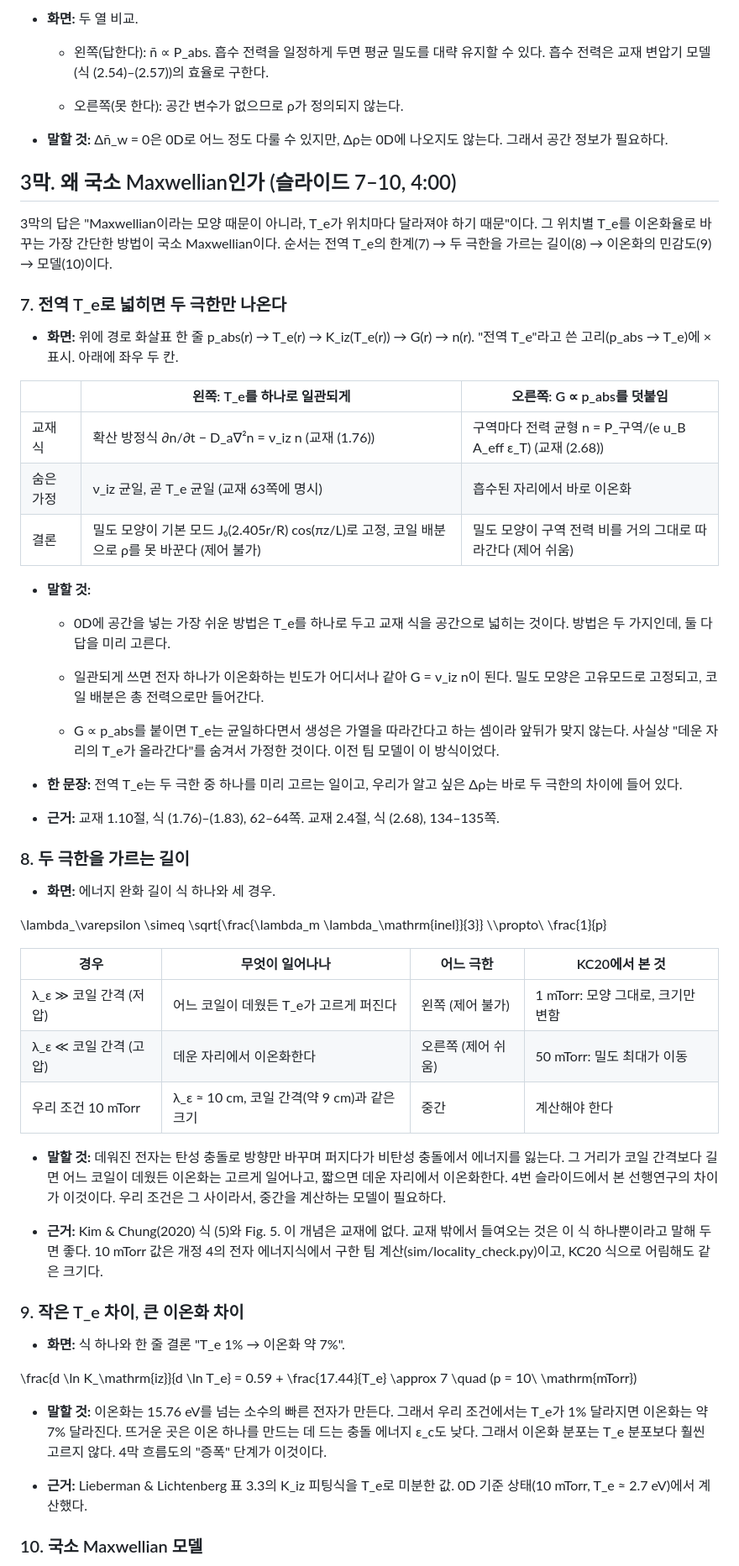
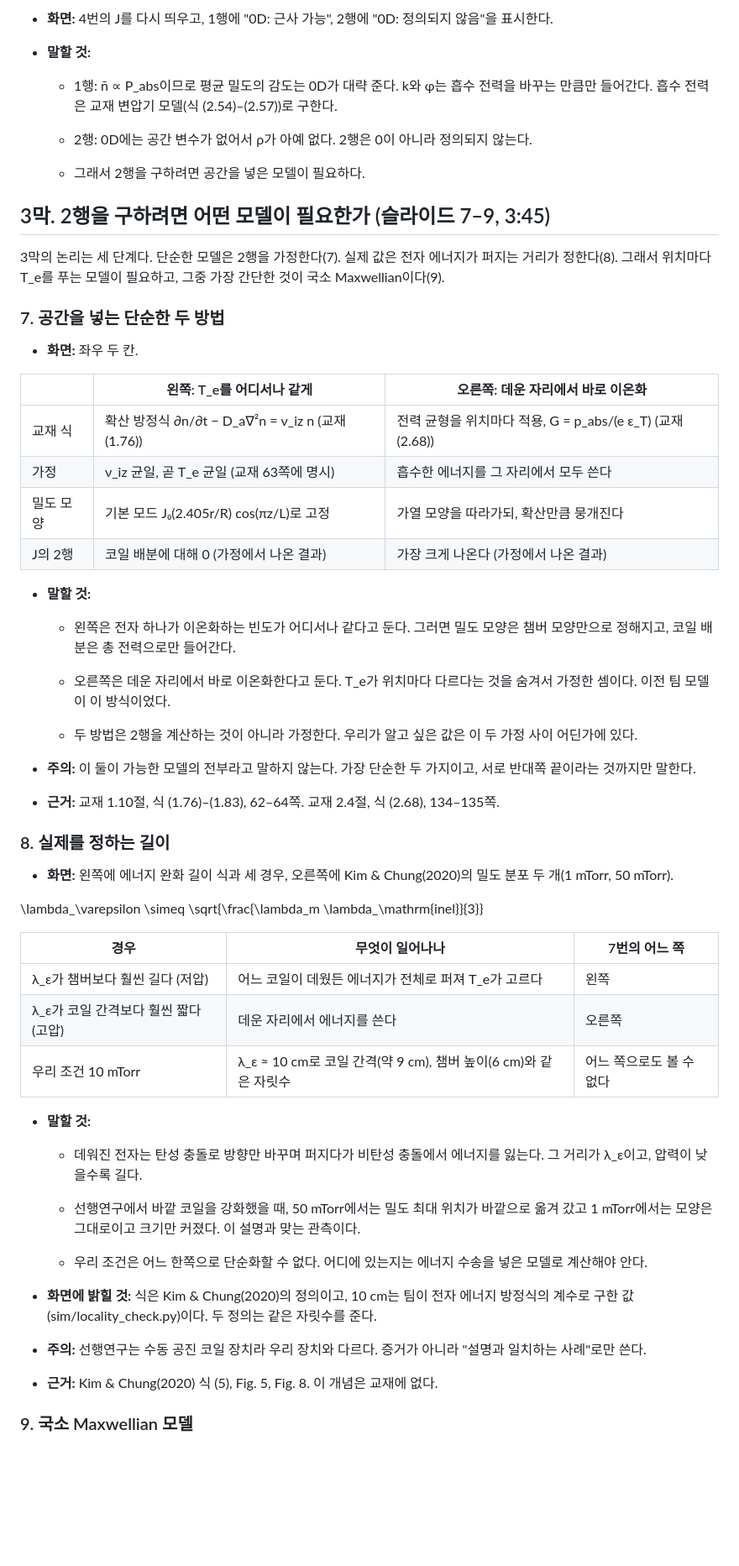
Before and after one commit to garlicjam-pyo/plasma, a Markdown page: docs/20_1차발표_구성가이드.md, the part around one of its changes. Shown at 84% size. GitHub-like rendering; blank space fills up the shorter version.

```diff
--- a/docs/20_1차발표_구성가이드.md
+++ b/docs/20_1차발표_구성가이드.md
@@ -112,63 +111,66 @@
 
-- **화면:** 두 열 비교.
-
-  - 왼쪽(답한다): n̄ ∝ P_abs. 흡수 전력을 일정하게 두면 평균 밀도를 대략 유지할 수 있다. 흡수 전력은 교재 변압기 모델(식 (2.54)–(2.57))의 효율로 구한다.
-
-  - 오른쪽(못 한다): 공간 변수가 없으므로 ρ가 정의되지 않는다.
-
-- **말할 것:** Δn̄\_w = 0은 0D로 어느 정도 다룰 수 있지만, Δρ는 0D에 나오지도 않는다. 그래서 공간 정보가 필요하다.
-
-## 3막. 왜 국소 Maxwellian인가 (슬라이드 7–10, 4:00)
-
-3막의 답은 "Maxwellian이라는 모양 때문이 아니라, T_e가 위치마다 달라져야 하기 때문"이다. 그 위치별 T_e를 이온화율로 바꾸는 가장 간단한 방법이 국소 Maxwellian이다. 순서는 전역 T_e의 한계(7) → 두 극한을 가르는 길이(8) → 이온화의 민감도(9) → 모델(10)이다.
-
-### 7. 전역 T_e로 넓히면 두 극한만 나온다
-
-- **화면:** 위에 경로 화살표 한 줄 p_abs(r) → T_e(r) → K_iz(T_e(r)) → G(r) → n(r). "전역 T_e"라고 쓴 고리(p_abs → T_e)에 × 표시. 아래에 좌우 두 칸.
-
-|           | 왼쪽: T_e를 하나로 일관되게                                                                  | 오른쪽: G ∝ p_abs를 덧붙임                                    |
-|-----------|----------------------------------------------------------------------------------------------|---------------------------------------------------------------|
-| 교재 식   | 확산 방정식 ∂n/∂t − D_a∇²n = ν_iz n (교재 (1.76))                                            | 구역마다 전력 균형 n = P_구역/(e u_B A_eff ε_T) (교재 (2.68)) |
-| 숨은 가정 | ν_iz 균일, 곧 T_e 균일 (교재 63쪽에 명시)                                                    | 흡수된 자리에서 바로 이온화                                   |
-| 결론      | 밀도 모양이 기본 모드 J₀(2.405r/R) cos(πz/L)로 고정, 코일 배분으로 ρ를 못 바꾼다 (제어 불가) | 밀도 모양이 구역 전력 비를 거의 그대로 따라간다 (제어 쉬움)   |
+- **화면:** 4번의 J를 다시 띄우고, 1행에 "0D: 근사 가능", 2행에 "0D: 정의되지 않음"을 표시한다.
 
 - **말할 것:**
 
-  - 0D에 공간을 넣는 가장 쉬운 방법은 T_e를 하나로 두고 교재 식을 공간으로 넓히는 것이다. 방법은 두 가지인데, 둘 다 답을 미리 고른다.
+  - 1행: n̄ ∝ P_abs이므로 평균 밀도의 감도는 0D가 대략 준다. k와 φ는 흡수 전력을 바꾸는 만큼만 들어간다. 흡수 전력은 교재 변압기 모델(식 (2.54)–(2.57))로 구한다.
 
-  - 일관되게 쓰면 전자 하나가 이온화하는 빈도가 어디서나 같아 G = ν_iz n이 된다. 밀도 모양은 고유모드로 고정되고, 코일 배분은 총 전력으로만 들어간다.
+  - 2행: 0D에는 공간 변수가 없어서 ρ가 아예 없다. 2행은 0이 아니라 정의되지 않는다.
 
-  - G ∝ p_abs를 붙이면 T_e는 균일하다면서 생성은 가열을 따라간다고 하는 셈이라 앞뒤가 맞지 않는다. 사실상 "데운 자리의 T_e가 올라간다"를 숨겨서 가정한 것이다. 이전 팀 모델이 이 방식이었다.
+  - 그래서 2행을 구하려면 공간을 넣은 모델이 필요하다.
 
-- **한 문장:** 전역 T_e는 두 극한 중 하나를 미리 고르는 일이고, 우리가 알고 싶은 Δρ는 바로 두 극한의 차이에 들어 있다.
+## 3막. 2행을 구하려면 어떤 모델이 필요한가 (슬라이드 7–9, 3:45)
+
+3막의 논리는 세 단계다. 단순한 모델은 2행을 가정한다(7). 실제 값은 전자 에너지가 퍼지는 거리가 정한다(8). 그래서 위치마다 T_e를 푸는 모델이 필요하고, 그중 가장 간단한 것이 국소 Maxwellian이다(9).
+
+### 7. 공간을 넣는 단순한 두 방법
+
+- **화면:** 좌우 두 칸.
+
+|           | 왼쪽: T_e를 어디서나 같게                         | 오른쪽: 데운 자리에서 바로 이온화                          |
+|-----------|---------------------------------------------------|------------------------------------------------------------|
+| 교재 식   | 확산 방정식 ∂n/∂t − D_a∇²n = ν_iz n (교재 (1.76)) | 전력 균형을 위치마다 적용, G = p_abs/(e ε_T) (교재 (2.68)) |
+| 가정      | ν_iz 균일, 곧 T_e 균일 (교재 63쪽에 명시)         | 흡수한 에너지를 그 자리에서 모두 쓴다                      |
+| 밀도 모양 | 기본 모드 J₀(2.405r/R) cos(πz/L)로 고정           | 가열 모양을 따라가되, 확산만큼 뭉개진다                    |
+| J의 2행   | 코일 배분에 대해 0 (가정에서 나온 결과)           | 가장 크게 나온다 (가정에서 나온 결과)                      |
+
+- **말할 것:**
+
+  - 왼쪽은 전자 하나가 이온화하는 빈도가 어디서나 같다고 둔다. 그러면 밀도 모양은 챔버 모양만으로 정해지고, 코일 배분은 총 전력으로만 들어간다.
+
+  - 오른쪽은 데운 자리에서 바로 이온화한다고 둔다. T_e가 위치마다 다르다는 것을 숨겨서 가정한 셈이다. 이전 팀 모델이 이 방식이었다.
+
+  - 두 방법은 2행을 계산하는 것이 아니라 가정한다. 우리가 알고 싶은 값은 이 두 가정 사이 어딘가에 있다.
+
+- **주의:** 이 둘이 가능한 모델의 전부라고 말하지 않는다. 가장 단순한 두 가지이고, 서로 반대쪽 끝이라는 것까지만 말한다.
 
 - **근거:** 교재 1.10절, 식 (1.76)–(1.83), 62–64쪽. 교재 2.4절, 식 (2.68), 134–135쪽.
 
-### 8. 두 극한을 가르는 길이
+### 8. 실제를 정하는 길이
 
-- **화면:** 에너지 완화 길이 식 하나와 세 경우.
+- **화면:** 왼쪽에 에너지 완화 길이 식과 세 경우, 오른쪽에 Kim & Chung(2020)의 밀도 분포 두 개(1 mTorr, 50 mTorr).
 
-\lambda\_\varepsilon \simeq \sqrt{\frac{\lambda_m \lambda\_\mathrm{inel}}{3}} \\\propto\\ \frac{1}{p}
+\lambda\_\varepsilon \simeq \sqrt{\frac{\lambda_m \lambda\_\mathrm{inel}}{3}}
 
-| 경우                   | 무엇이 일어나나                             | 어느 극한          | KC20에서 본 것                    |
-|------------------------|---------------------------------------------|--------------------|-----------------------------------|
-| λ_ε ≫ 코일 간격 (저압) | 어느 코일이 데웠든 T_e가 고르게 퍼진다      | 왼쪽 (제어 불가)   | 1 mTorr: 모양 그대로, 크기만 변함 |
-| λ_ε ≪ 코일 간격 (고압) | 데운 자리에서 이온화한다                    | 오른쪽 (제어 쉬움) | 50 mTorr: 밀도 최대가 이동        |
-| 우리 조건 10 mTorr     | λ_ε ≈ 10 cm, 코일 간격(약 9 cm)과 같은 크기 | 중간               | 계산해야 한다                     |
+| 경우                                 | 무엇이 일어나나                                                 | 7번의 어느 쪽            |
+|--------------------------------------|-----------------------------------------------------------------|--------------------------|
+| λ_ε가 챔버보다 훨씬 길다 (저압)      | 어느 코일이 데웠든 에너지가 전체로 퍼져 T_e가 고르다            | 왼쪽                     |
+| λ_ε가 코일 간격보다 훨씬 짧다 (고압) | 데운 자리에서 에너지를 쓴다                                     | 오른쪽                   |
+| 우리 조건 10 mTorr                   | λ_ε ≈ 10 cm로 코일 간격(약 9 cm), 챔버 높이(6 cm)와 같은 자릿수 | 어느 쪽으로도 볼 수 없다 |
 
-- **말할 것:** 데워진 전자는 탄성 충돌로 방향만 바꾸며 퍼지다가 비탄성 충돌에서 에너지를 잃는다. 그 거리가 코일 간격보다 길면 어느 코일이 데웠든 이온화는 고르게 일어나고, 짧으면 데운 자리에서 이온화한다. 4번 슬라이드에서 본 선행연구의 차이가 이것이다. 우리 조건은 그 사이라서, 중간을 계산하는 모델이 필요하다.
+- **말할 것:**
 
-- **근거:** Kim & Chung(2020) 식 (5)와 Fig. 5. 이 개념은 교재에 없다. 교재 밖에서 들여오는 것은 이 식 하나뿐이라고 말해 두면 좋다. 10 mTorr 값은 개정 4의 전자 에너지식에서 구한 팀 계산(sim/locality_check.py)이고, KC20 식으로 어림해도 같은 크기다.
+  - 데워진 전자는 탄성 충돌로 방향만 바꾸며 퍼지다가 비탄성 충돌에서 에너지를 잃는다. 그 거리가 λ_ε이고, 압력이 낮을수록 길다.
 
-### 9. 작은 T_e 차이, 큰 이온화 차이
+  - 선행연구에서 바깥 코일을 강화했을 때, 50 mTorr에서는 밀도 최대 위치가 바깥으로 옮겨 갔고 1 mTorr에서는 모양은 그대로이고 크기만 커졌다. 이 설명과 맞는 관측이다.
 
-- **화면:** 식 하나와 한 줄 결론 "T_e 1% → 이온화 약 7%".
+  - 우리 조건은 어느 한쪽으로 단순화할 수 없다. 어디에 있는지는 에너지 수송을 넣은 모델로 계산해야 안다.
 
-\frac{d \ln K\_\mathrm{iz}}{d \ln T_e} = 0.59 + \frac{17.44}{T_e} \approx 7 \quad (p = 10\\ \mathrm{mTorr})
+- **화면에 밝힐 것:** 식은 Kim & Chung(2020)의 정의이고, 10 cm는 팀이 전자 에너지 방정식의 계수로 구한 값(sim/locality_check.py)이다. 두 정의는 같은 자릿수를 준다.
 
-- **말할 것:** 이온화는 15.76 eV를 넘는 소수의 빠른 전자가 만든다. 그래서 우리 조건에서는 T_e가 1% 달라지면 이온화는 약 7% 달라진다. 뜨거운 곳은 이온 하나를 만드는 데 드는 충돌 에너지 ε_c도 낮다. 그래서 이온화 분포는 T_e 분포보다 훨씬 고르지 않다. 4막 흐름도의 "증폭" 단계가 이것이다.
+- **주의:** 선행연구는 수동 공진 코일 장치라 우리 장치와 다르다. 증거가 아니라 "설명과 일치하는 사례"로만 쓴다.
 
-- **근거:** Lieberman & Lichtenberg 표 3.3의 K_iz 피팅식을 T_e로 미분한 값. 0D 기준 상태(10 mTorr, T_e ≈ 2.7 eV)에서 계산했다.
+- **근거:** Kim & Chung(2020) 식 (5), Fig. 5, Fig. 8. 이 개념은 교재에 없다.
 
-### 10. 국소 Maxwellian 모델
+### 9. 국소 Maxwellian 모델
 
```
Also changed, not shown: other parts of docs/20_1차발표_구성가이드.md (+124 -129 lines), docs/08_진행기록.md (+1 -0 lines), docs/img/20_계산흐름.png.
